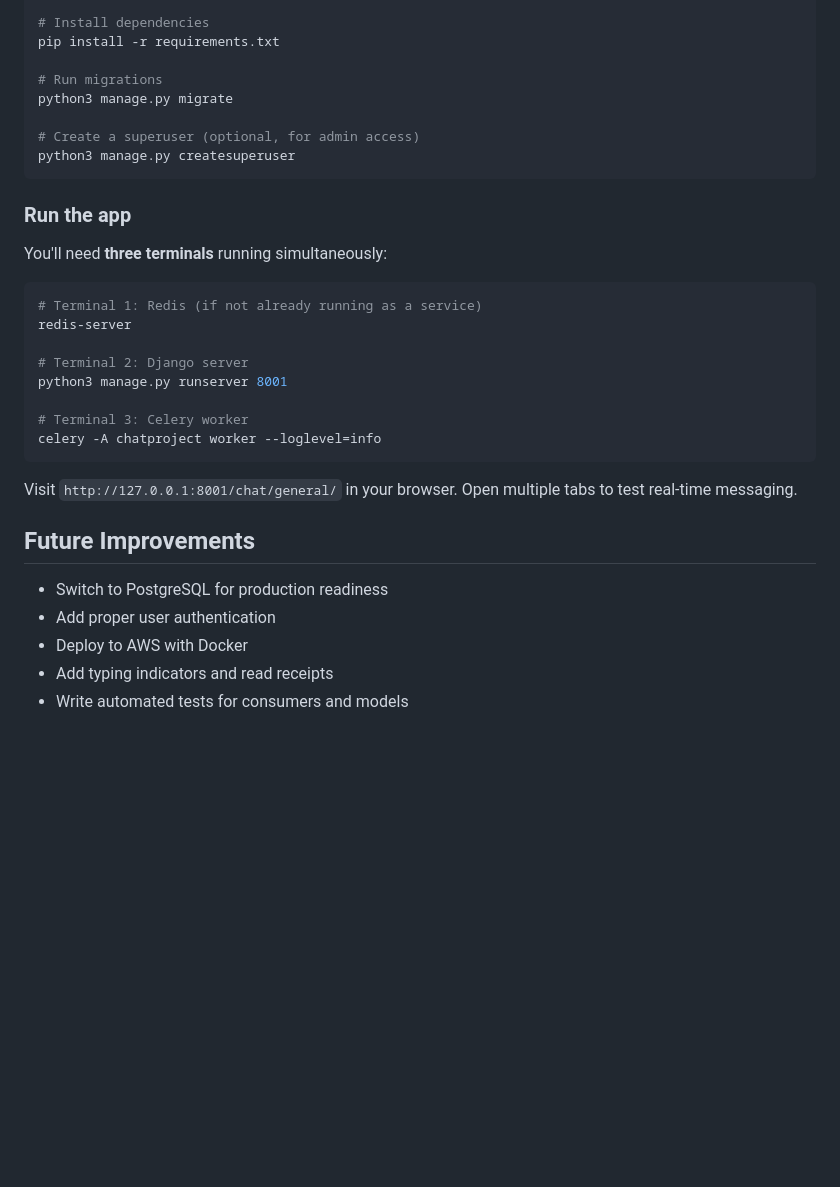
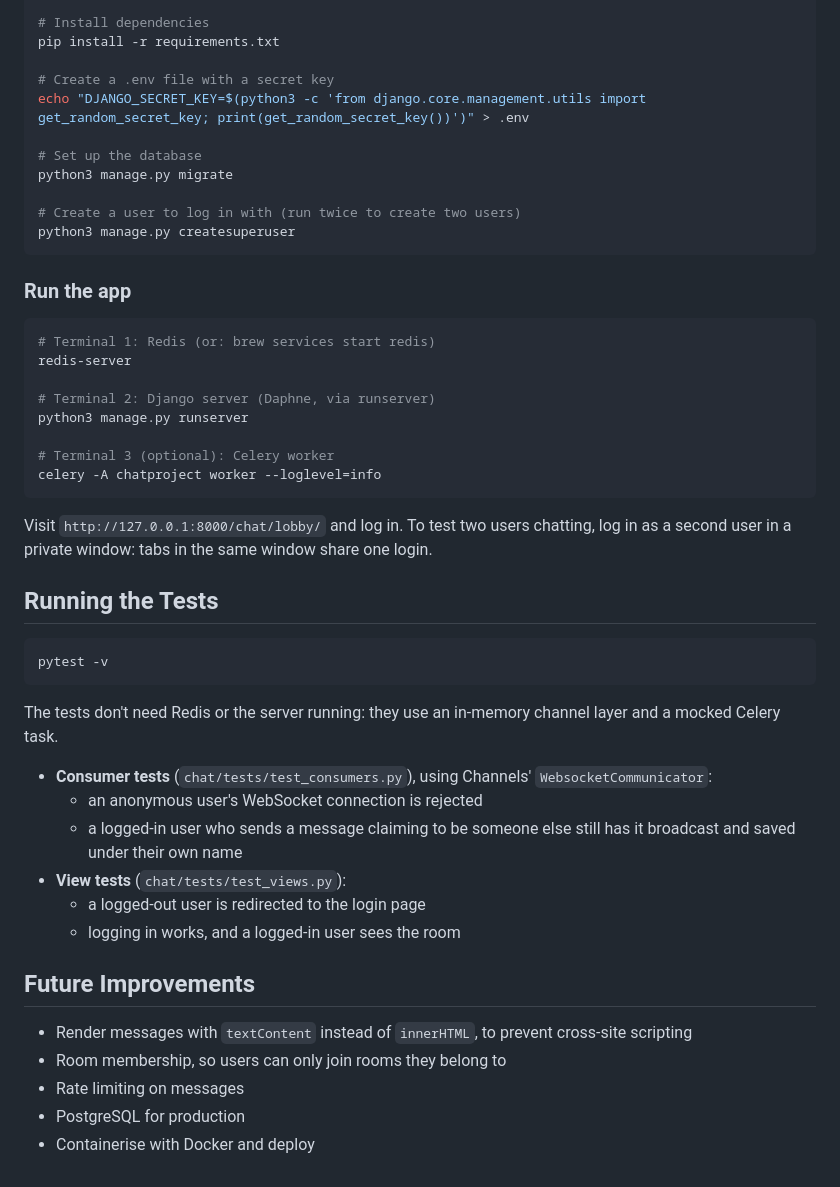
Before and after one commit to esther-sofia/realtime-chat-django, a Markdown page: README.md, the part around one of its changes. GitHub-like rendering; blank space fills up the shorter version.

````diff
--- a/README.md
+++ b/README.md
@@ -55,34 +61,50 @@ source venv/bin/activate
 # Install dependencies
 pip install -r requirements.txt
 
-# Run migrations
+# Create a .env file with a secret key
+echo "DJANGO_SECRET_KEY=$(python3 -c 'from django.core.management.utils import get_random_secret_key; print(get_random_secret_key())')" > .env
+
+# Set up the database
 python3 manage.py migrate
 
-# Create a superuser (optional, for admin access)
+# Create a user to log in with (run twice to create two users)
 python3 manage.py createsuperuser
 ```
 
 ### Run the app
 
-You'll need **three terminals** running simultaneously:
-
 ```bash
-# Terminal 1: Redis (if not already running as a service)
+# Terminal 1: Redis (or: brew services start redis)
 redis-server
 
-# Terminal 2: Django server
-python3 manage.py runserver 8001
+# Terminal 2: Django server (Daphne, via runserver)
+python3 manage.py runserver
 
-# Terminal 3: Celery worker
+# Terminal 3 (optional): Celery worker
 celery -A chatproject worker --loglevel=info
 ```
 
-Visit `http://127.0.0.1:8001/chat/general/` in your browser. Open multiple tabs to test real-time messaging.
+Visit `http://127.0.0.1:8000/chat/lobby/` and log in. To test two users chatting, log in as a second user in a private window: tabs in the same window share one login.
+
+## Running the Tests
+
+```bash
+pytest -v
+```
+
+The tests don't need Redis or the server running: they use an in-memory channel layer and a mocked Celery task.
+
+- **Consumer tests** (`chat/tests/test_consumers.py`), using Channels' `WebsocketCommunicator`:
+  - an anonymous user's WebSocket connection is rejected
+  - a logged-in user who sends a message claiming to be someone else still has it broadcast and saved under their own name
+- **View tests** (`chat/tests/test_views.py`):
+  - a logged-out user is redirected to the login page
+  - logging in works, and a logged-in user sees the room
 
 ## Future Improvements
 
-- Switch to PostgreSQL for production readiness
-- Add proper user authentication
-- Deploy to AWS with Docker
-- Add typing indicators and read receipts
-- Write automated tests for consumers and models
+- Render messages with `textContent` instead of `innerHTML`, to prevent cross-site scripting
+- Room membership, so users can only join rooms they belong to
+- Rate limiting on messages
+- PostgreSQL for production
+- Containerise with Docker and deploy
````
Also changed, not shown: other parts of README.md (+27 -21 lines).
